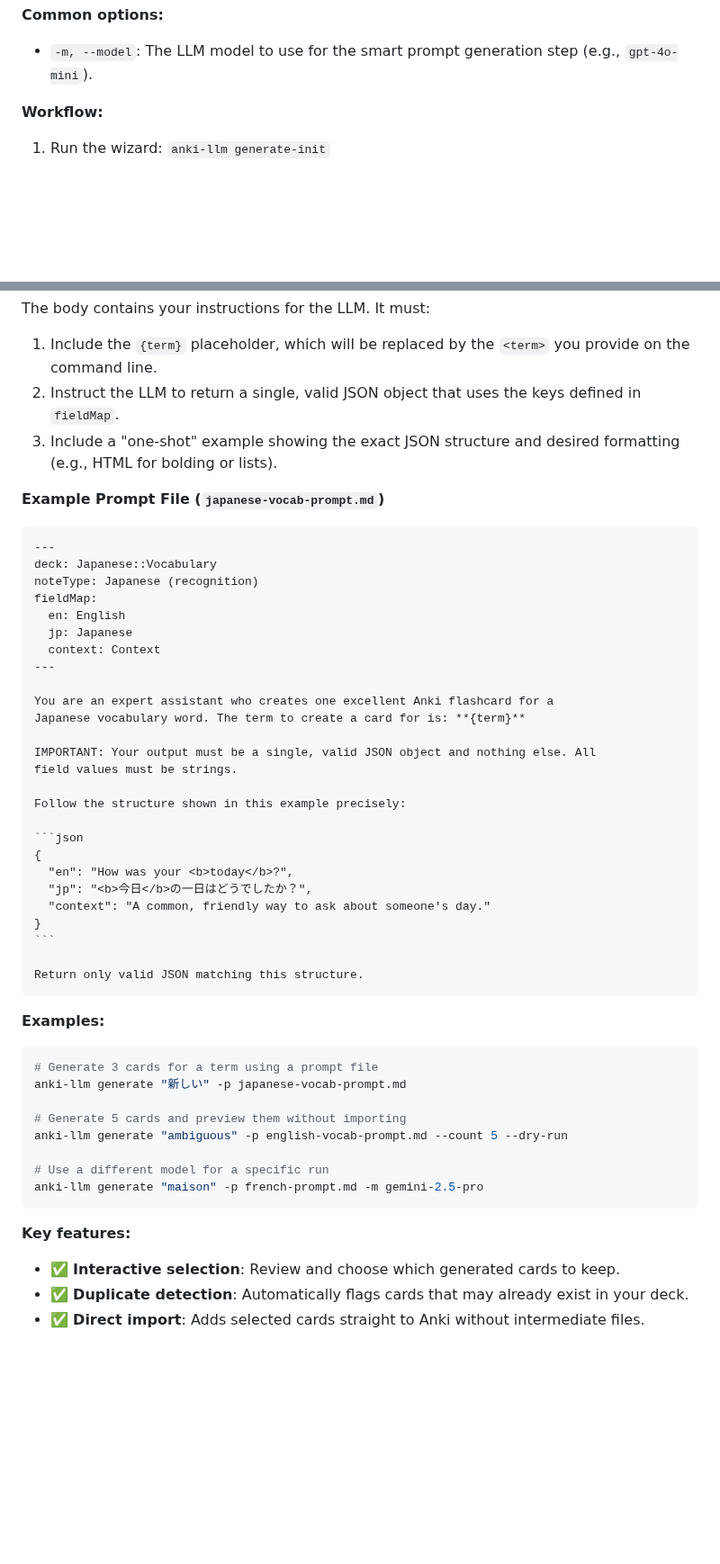
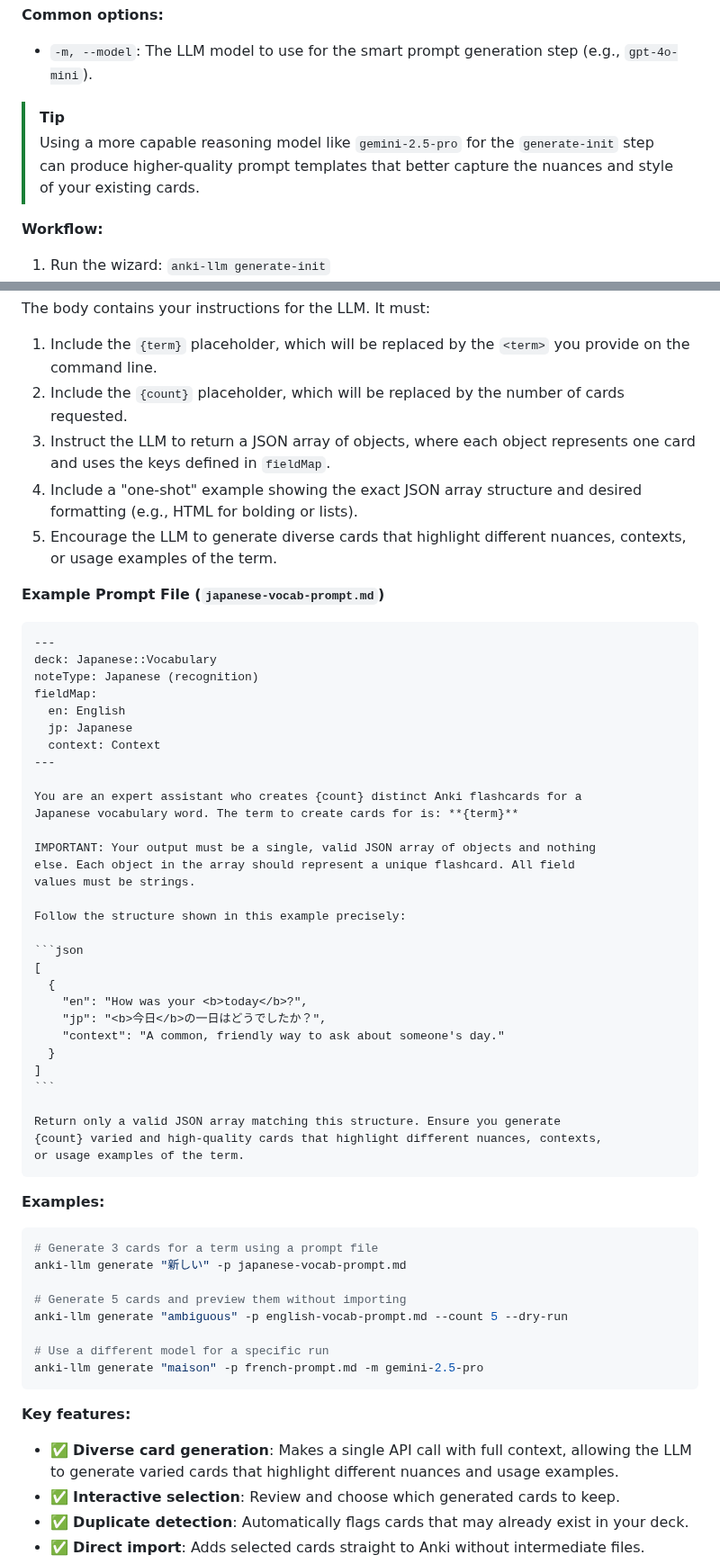
Before and after one commit to raine/anki-llm, a Markdown page: README.md, 2 parts joined by grey strips. Shown at 90% size. Rendered like a GitHub page; blank space fills up the shorter version.

`````diff
--- a/README.md
+++ b/README.md
@@ -367,6 +367,12 @@ based on an LLM analysis of your existing cards.
 - `-m, --model`: The LLM model to use for the smart prompt generation step
   (e.g., `gpt-4o-mini`).
 
+<!-- prettier-ignore -->
+> [!TIP]
+> Using a more capable reasoning model like `gemini-2.5-pro` for the
+> `generate-init` step can produce higher-quality prompt templates that better
+> capture the nuances and style of your existing cards.
+
 **Workflow:**
 
 1. Run the wizard: `anki-llm generate-init`
@@ -477,10 +482,14 @@ The body contains your instructions for the LLM. It must:
 
 1. Include the `{term}` placeholder, which will be replaced by the `<term>` you
    provide on the command line.
-2. Instruct the LLM to return a single, valid JSON object that uses the keys
-   defined in `fieldMap`.
-3. Include a "one-shot" example showing the exact JSON structure and desired
-   formatting (e.g., HTML for bolding or lists).
+2. Include the `{count}` placeholder, which will be replaced by the number of
+   cards requested.
+3. Instruct the LLM to return a JSON array of objects, where each object
+   represents one card and uses the keys defined in `fieldMap`.
+4. Include a "one-shot" example showing the exact JSON array structure and
+   desired formatting (e.g., HTML for bolding or lists).
+5. Encourage the LLM to generate diverse cards that highlight different nuances,
+   contexts, or usage examples of the term.
 
 **Example Prompt File (`japanese-vocab-prompt.md`)**
 
@@ -494,23 +503,28 @@ fieldMap:
   context: Context
 ---
 
-You are an expert assistant who creates one excellent Anki flashcard for a
-Japanese vocabulary word. The term to create a card for is: **{term}**
+You are an expert assistant who creates {count} distinct Anki flashcards for a
+Japanese vocabulary word. The term to create cards for is: **{term}**
 
-IMPORTANT: Your output must be a single, valid JSON object and nothing else. All
-field values must be strings.
+IMPORTANT: Your output must be a single, valid JSON array of objects and nothing
+else. Each object in the array should represent a unique flashcard. All field
+values must be strings.
 
 Follow the structure shown in this example precisely:
 
 ```json
-{
-  "en": "How was your <b>today</b>?",
-  "jp": "<b>今日</b>の一日はどうでしたか？",
-  "context": "A common, friendly way to ask about someone's day."
-}
+[
+  {
+    "en": "How was your <b>today</b>?",
+    "jp": "<b>今日</b>の一日はどうでしたか？",
+    "context": "A common, friendly way to ask about someone's day."
+  }
+]
 ```
 
-Return only valid JSON matching this structure.
+Return only a valid JSON array matching this structure. Ensure you generate
+{count} varied and high-quality cards that highlight different nuances, contexts,
+or usage examples of the term.
 ````
 
 **Examples:**
@@ -528,6 +542,9 @@ anki-llm generate "maison" -p french-prompt.md -m gemini-2.5-pro
 
 **Key features:**
 
+- ✅ **Diverse card generation**: Makes a single API call with full context,
+  allowing the LLM to generate varied cards that highlight different nuances and
+  usage examples.
 - ✅ **Interactive selection**: Review and choose which generated cards to keep.
 - ✅ **Duplicate detection**: Automatically flags cards that may already exist
   in your deck.
`````
Also changed, not shown: other parts of README.md (+20 -20 lines).
